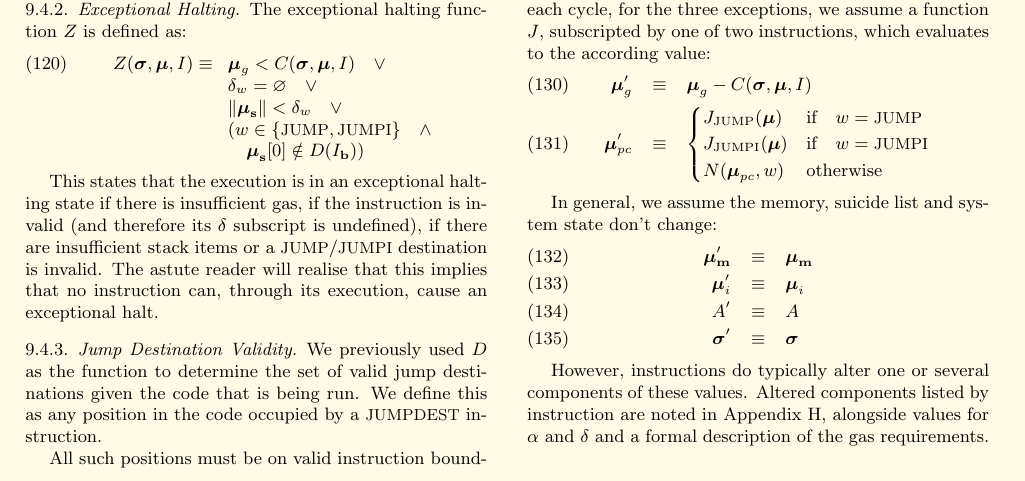
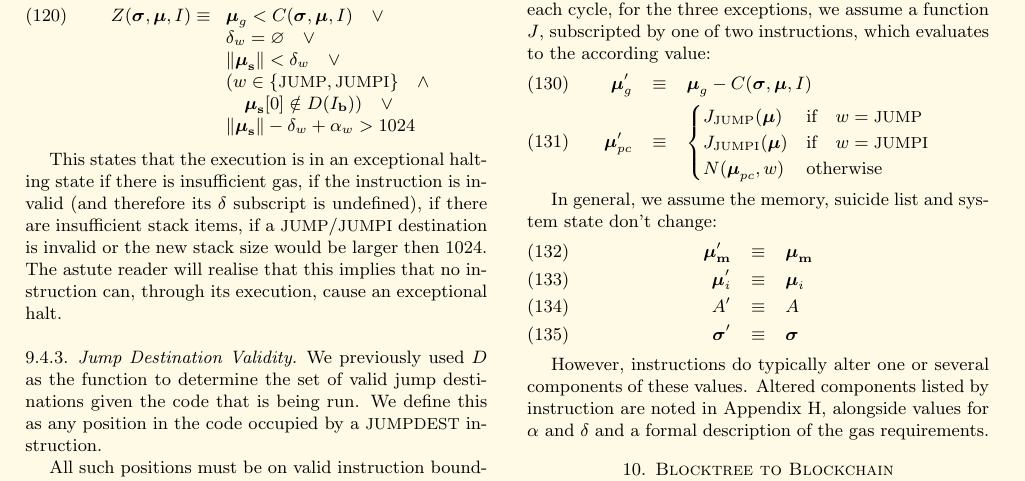
Before and after one commit to ethereum/yellowpaper, a LaTeX paper (Paper.tex): part of page 11 of 30, cut so that both start at the same text. Compiled offline with pdfLaTeX.

Commit message:
max stack size is 1024

```diff
--- a/Paper.tex
+++ b/Paper.tex
@@ -868,11 +868,12 @@ Z(\boldsymbol{\sigma}, \boldsymbol{\mu}, I) \equiv
 \boldsymbol{\mu}_g < C(\boldsymbol{\sigma}, \boldsymbol{\mu}, I) \quad \vee \\
 \mathbf{\delta}_w = \varnothing \quad \vee \\
 \lVert\boldsymbol{\mu}_\mathbf{s}\rVert < \mathbf{\delta}_w \quad \vee \\
-( w \in \{ \text{\small JUMP}, \text{\small JUMPI} \} \quad \wedge \\ \quad \boldsymbol{\mu}_\mathbf{s}[0] \notin D(I_\mathbf{b}) ) \quad
+( w \in \{ \text{\small JUMP}, \text{\small JUMPI} \} \quad \wedge \\ \quad \boldsymbol{\mu}_\mathbf{s}[0] \notin D(I_\mathbf{b}) ) \quad \vee \\
+\lVert\boldsymbol{\mu}_\mathbf{s}\rVert - \mathbf{\delta}_w + \mathbf{\alpha}_w > 1024 \quad
 \end{array}
 \end{equation}
 
-This states that the execution is in an exceptional halting state if there is insufficient gas, if the instruction is invalid (and therefore its $\delta$ subscript is undefined), if there are insufficient stack items or a {\small JUMP}/{\small JUMPI} destination is invalid. The astute reader will realise that this implies that no instruction can, through its execution, cause an exceptional halt.
+This states that the execution is in an exceptional halting state if there is insufficient gas, if the instruction is invalid (and therefore its $\delta$ subscript is undefined), if there are insufficient stack items, if a {\small JUMP}/{\small JUMPI} destination is invalid or the new stack size would be larger then 1024. The astute reader will realise that this implies that no instruction can, through its execution, cause an exceptional halt.
 
 \subsubsection{Jump Destination Validity}
 
```
